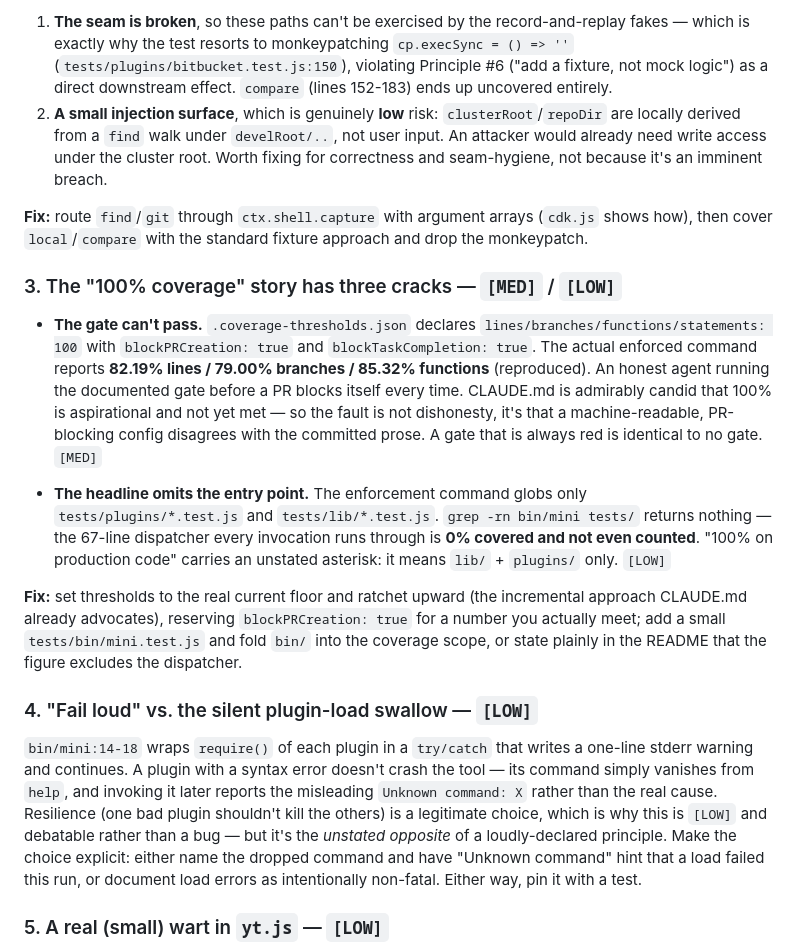
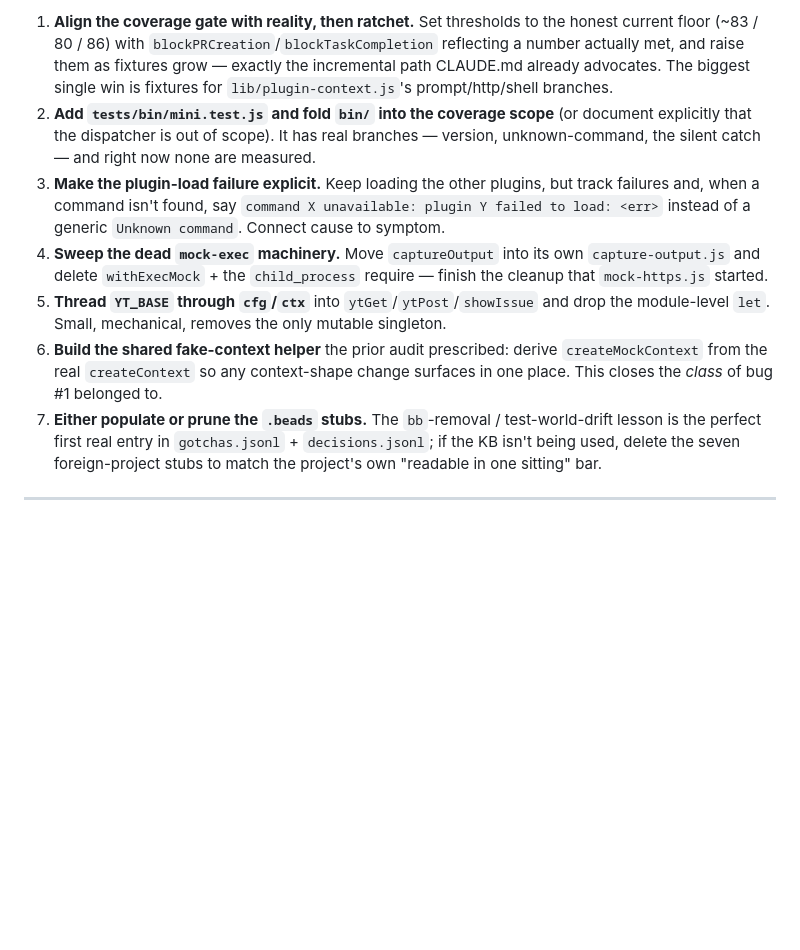
Before and after one commit to ethiclab/mini-control-plane, a Markdown page: docs/self-assessment.md, the part around one of its changes. Rendered like a GitHub page; blank space fills up the shorter version.

```diff
--- a/docs/self-assessment.md
+++ b/docs/self-assessment.md
@@ -57,20 +69,11 @@ Two consequences, in order of importance:
 
-1. **The seam is broken**, so these paths can't be exercised by the record-and-replay fakes — which is exactly why the test resorts to monkeypatching `cp.execSync = () => ''` (`tests/plugins/bitbucket.test.js:150`), violating Principle #6 ("add a fixture, not mock logic") as a direct downstream effect. `compare` (lines 152-183) ends up uncovered entirely.
-2. **A small injection surface**, which is genuinely **low** risk: `clusterRoot`/`repoDir` are locally derived from a `find` walk under `develRoot/..`, not user input. An attacker would already need write access under the cluster root. Worth fixing for correctness and seam-hygiene, not because it's an imminent breach.
+1. **Align the coverage gate with reality, then ratchet.** Set thresholds to the honest current floor (~83 / 80 / 86) with `blockPRCreation`/`blockTaskCompletion` reflecting a number actually met, and raise them as fixtures grow — exactly the incremental path CLAUDE.md already advocates. The biggest single win is fixtures for `lib/plugin-context.js`'s prompt/http/shell branches.
+2. **Add `tests/bin/mini.test.js` and fold `bin/` into the coverage scope** (or document explicitly that the dispatcher is out of scope). It has real branches — version, unknown-command, the silent catch — and right now none are measured.
+3. **Make the plugin-load failure explicit.** Keep loading the other plugins, but track failures and, when a command isn't found, say `command X unavailable: plugin Y failed to load: <err>` instead of a generic `Unknown command`. Connect cause to symptom.
+4. **Sweep the dead `mock-exec` machinery.** Move `captureOutput` into its own `capture-output.js` and delete `withExecMock` + the `child_process` require — finish the cleanup that `mock-https.js` started.
+5. **Thread `YT_BASE` through `cfg`/`ctx`** into `ytGet`/`ytPost`/`showIssue` and drop the module-level `let`. Small, mechanical, removes the only mutable singleton.
+6. **Build the shared fake-context helper** the prior audit prescribed: derive `createMockContext` from the real `createContext` so any context-shape change surfaces in one place. This closes the *class* of bug #1 belonged to.
+7. **Either populate or prune the `.beads` stubs.** The `bb`-removal / test-world-drift lesson is the perfect first real entry in `gotchas.jsonl` + `decisions.jsonl`; if the KB isn't being used, delete the seven foreign-project stubs to match the project's own "readable in one sitting" bar.
 
-**Fix:** route `find`/`git` through `ctx.shell.capture` with argument arrays (`cdk.js` shows how), then cover `local`/`compare` with the standard fixture approach and drop the monkeypatch.
+---
 
-### 3. The "100% coverage" story has three cracks — `[MED]` / `[LOW]`
-
-- **The gate can't pass.** `.coverage-thresholds.json` declares `lines/branches/functions/statements: 100` with `blockPRCreation: true` and `blockTaskCompletion: true`. The actual enforced command reports **82.19% lines / 79.00% branches / 85.32% functions** (reproduced). An honest agent running the documented gate before a PR blocks itself every time. CLAUDE.md is admirably candid that 100% is aspirational and not yet met — so the fault is not dishonesty, it's that a machine-readable, PR-blocking config disagrees with the committed prose. A gate that is always red is identical to no gate. `[MED]`
-
-- **The headline omits the entry point.** The enforcement command globs only `tests/plugins/*.test.js` and `tests/lib/*.test.js`. `grep -rn bin/mini tests/` returns nothing — the 67-line dispatcher every invocation runs through is **0% covered and not even counted**. "100% on production code" carries an unstated asterisk: it means `lib/` + `plugins/` only. `[LOW]`
-
-**Fix:** set thresholds to the real current floor and ratchet upward (the incremental approach CLAUDE.md already advocates), reserving `blockPRCreation: true` for a number you actually meet; add a small `tests/bin/mini.test.js` and fold `bin/` into the coverage scope, or state plainly in the README that the figure excludes the dispatcher.
-
-### 4. "Fail loud" vs. the silent plugin-load swallow — `[LOW]`
-
-`bin/mini:14-18` wraps `require()` of each plugin in a `try/catch` that writes a one-line stderr warning and continues. A plugin with a syntax error doesn't crash the tool — its command simply vanishes from `help`, and invoking it later reports the misleading `Unknown command: X` rather than the real cause. Resilience (one bad plugin shouldn't kill the others) is a legitimate choice, which is why this is `[LOW]` and debatable rather than a bug — but it's the *unstated opposite* of a loudly-declared principle. Make the choice explicit: either name the dropped command and have "Unknown command" hint that a load failed this run, or document load errors as intentionally non-fatal. Either way, pin it with a test.
-
-### 5. A real (small) wart in `yt.js` — `[LOW]`
-
```
Also changed, not shown: other parts of docs/self-assessment.md (+46 -55 lines).
